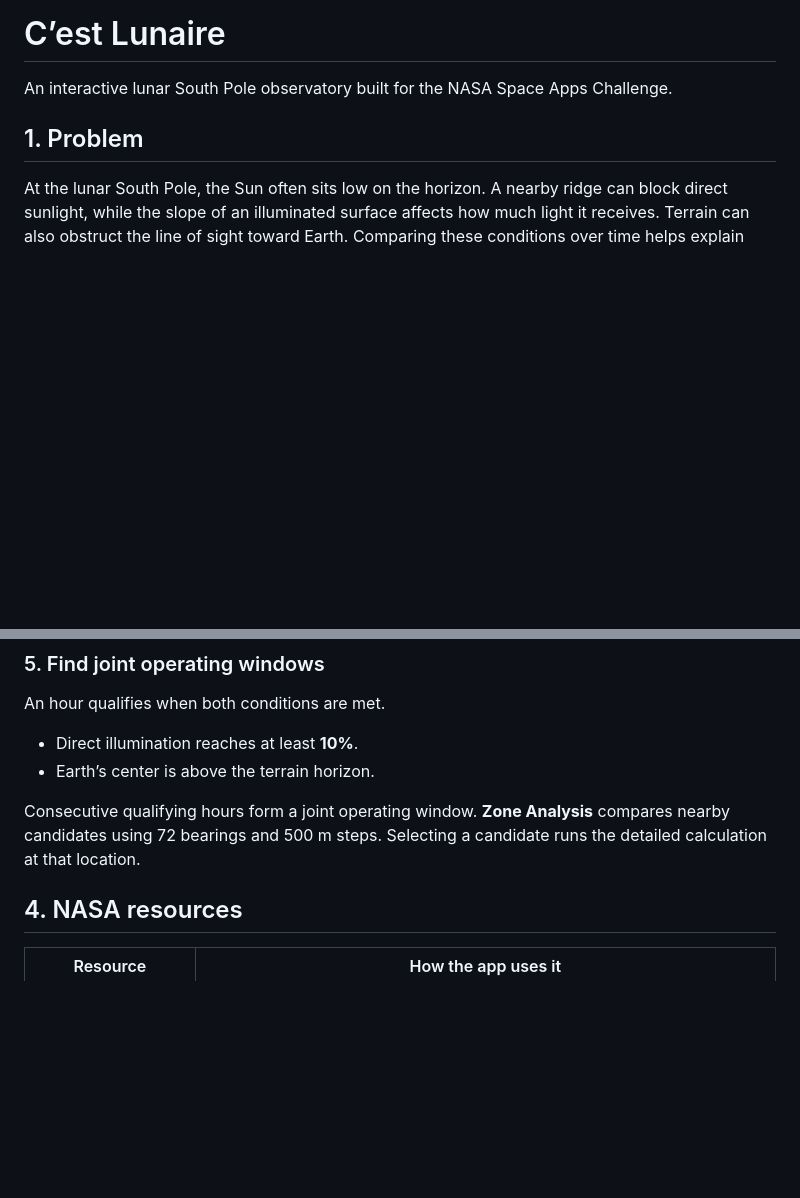
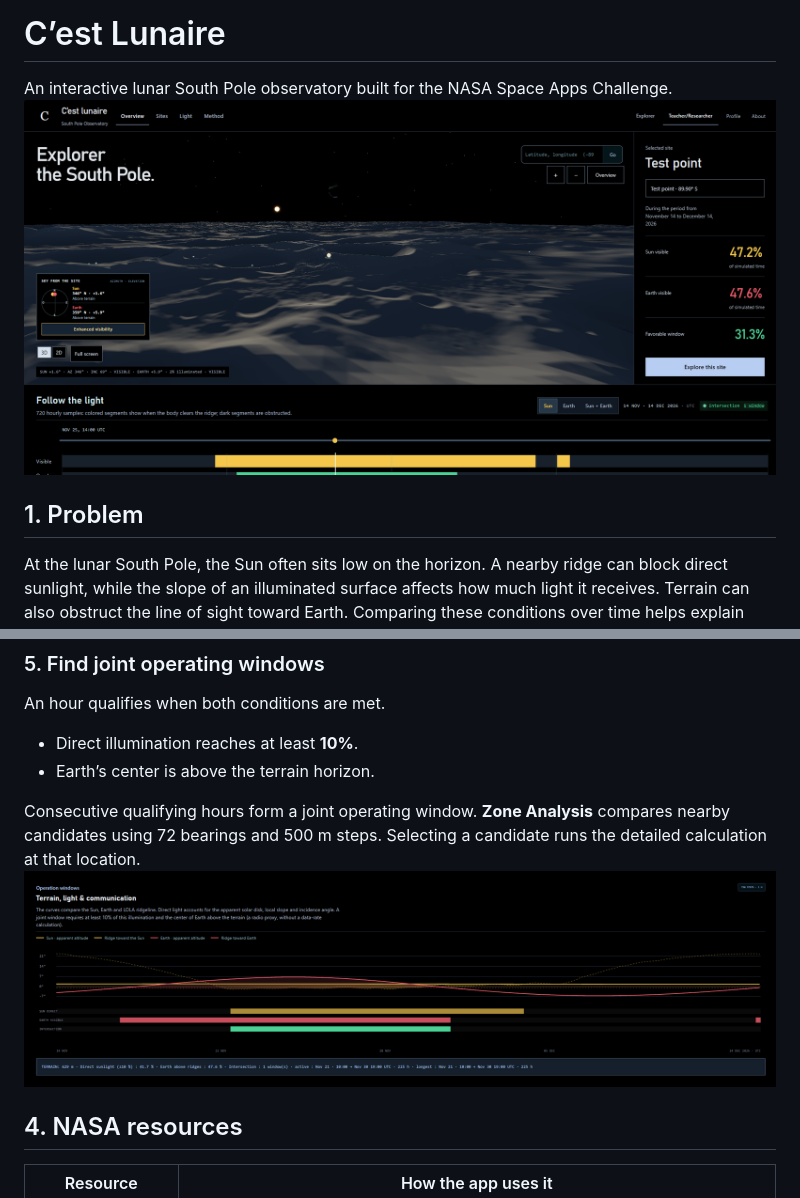
Before and after one commit to x1mlqn/NasaSpaceApp-Challenge, a Markdown page: README.md, 2 parts joined by grey strips. GitHub-like rendering; pictures changed too: description-images/intersectiongraph.png (added), description-images/maininterface.png (added); blank space fills up the shorter version.

Commit message:
Added Pictures To README

```diff
--- a/README.md
+++ b/README.md
@@ -1,7 +1,7 @@
 # C’est Lunaire
 
 An interactive lunar South Pole observatory built for the NASA Space Apps Challenge.
-
+![Main Interface Preview](description-images/maininterface.png)
 ## 1. Problem
 
 At the lunar South Pole, the Sun often sits low on the horizon. A nearby ridge can block direct sunlight, while the slope of an illuminated surface affects how much light it receives. Terrain can also obstruct the line of sight toward Earth. Comparing these conditions over time helps explain why nearby sites can offer different opportunities for solar-powered activities and direct-to-Earth communication.
@@ -68,6 +68,7 @@ An hour qualifies when both conditions are met.
 - Earth’s center is above the terrain horizon.
 
 Consecutive qualifying hours form a joint operating window. **Zone Analysis** compares nearby candidates using 72 bearings and 500 m steps. Selecting a candidate runs the detailed calculation at that location.
+![Intersection Graph](description-images/intersectiongraph.png)
 
 ## 4. NASA resources
 
```
Also changed, not shown: other parts of README.md (+1 -0 lines), 1 other file.
